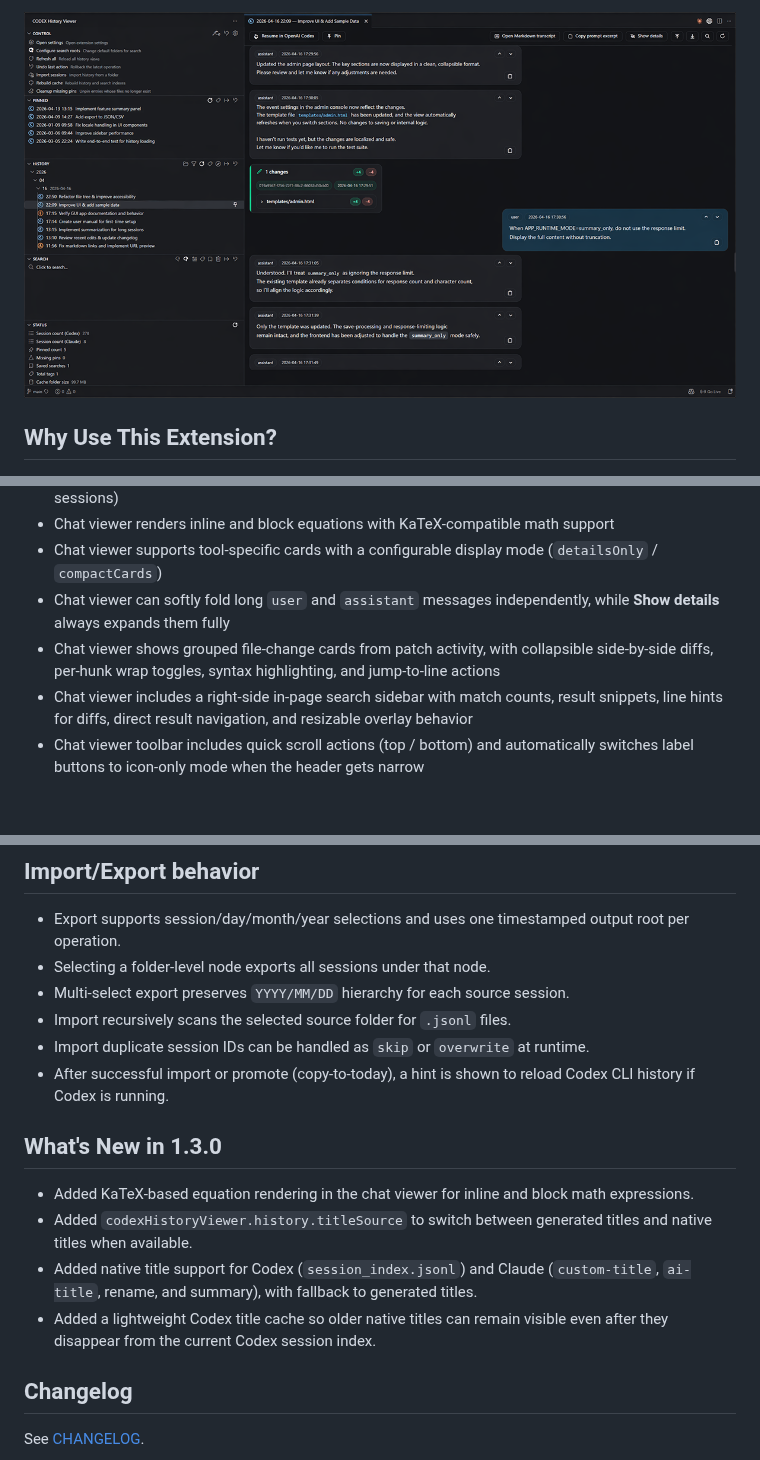
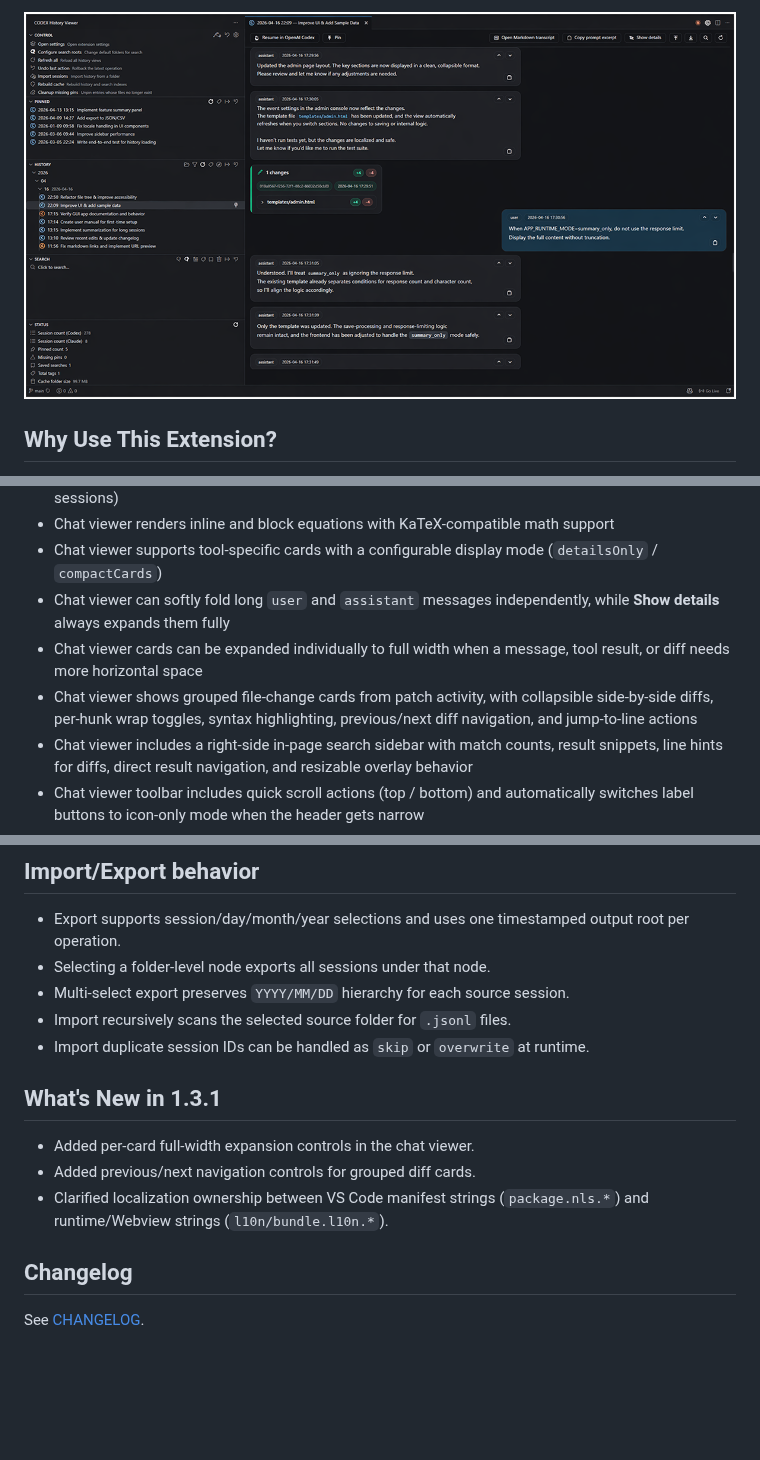
Before and after one commit to HizTam/codex-history-viewer, a Markdown page: README.md, 3 parts joined by grey strips. GitHub-like rendering; pictures changed too: media/screenshot.png; blank space fills up the shorter version.

```diff
--- a/README.md
+++ b/README.md
@@ -34,7 +34,8 @@ Use it to find past prompts, reuse useful answers, inspect file changes, organiz
 - Chat viewer renders inline and block equations with KaTeX-compatible math support
 - Chat viewer supports tool-specific cards with a configurable display mode (`detailsOnly` / `compactCards`)
 - Chat viewer can softly fold long `user` and `assistant` messages independently, while **Show details** always expands them fully
-- Chat viewer shows grouped file-change cards from patch activity, with collapsible side-by-side diffs, per-hunk wrap toggles, syntax highlighting, and jump-to-line actions
+- Chat viewer cards can be expanded individually to full width when a message, tool result, or diff needs more horizontal space
+- Chat viewer shows grouped file-change cards from patch activity, with collapsible side-by-side diffs, per-hunk wrap toggles, syntax highlighting, previous/next diff navigation, and jump-to-line actions
 - Chat viewer includes a right-side in-page search sidebar with match counts, result snippets, line hints for diffs, direct result navigation, and resizable overlay behavior
 - Chat viewer toolbar includes quick scroll actions (top / bottom) and automatically switches label buttons to icon-only mode when the header gets narrow
 - Reload in the chat viewer preserves scroll/selection and refreshes the tab title using the active history date basis
@@ -128,14 +129,12 @@ For the full command list with per-command descriptions, see:
 - Multi-select export preserves `YYYY/MM/DD` hierarchy for each source session.
 - Import recursively scans the selected source folder for `.jsonl` files.
 - Import duplicate session IDs can be handled as `skip` or `overwrite` at runtime.
-- After successful import or promote (copy-to-today), a hint is shown to reload Codex CLI history if Codex is running.
 
-## What's New in 1.3.0
+## What's New in 1.3.1
 
-- Added KaTeX-based equation rendering in the chat viewer for inline and block math expressions.
-- Added `codexHistoryViewer.history.titleSource` to switch between generated titles and native titles when available.
-- Added native title support for Codex (`session_index.jsonl`) and Claude (`custom-title`, `ai-title`, rename, and summary), with fallback to generated titles.
-- Added a lightweight Codex title cache so older native titles can remain visible even after they disappear from the current Codex session index.
+- Added per-card full-width expansion controls in the chat viewer.
+- Added previous/next navigation controls for grouped diff cards.
+- Clarified localization ownership between VS Code manifest strings (`package.nls.*`) and runtime/Webview strings (`l10n/bundle.l10n.*`).
 
 ## Changelog
 
```
Also changed, not shown: other parts of README.md (+1 -1 lines), CHANGELOG.md (+15 -0 lines), DEVELOPMENT.ja.md (+27 -3 lines), 11 other files.
